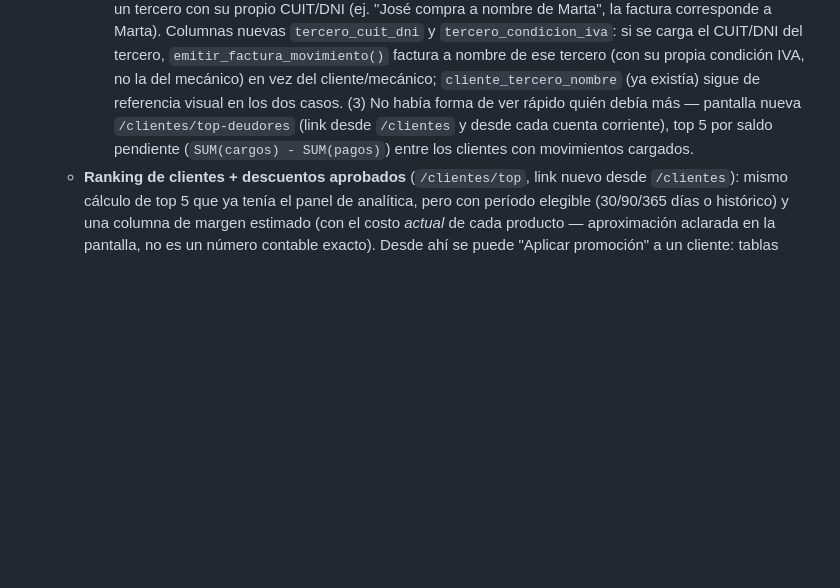
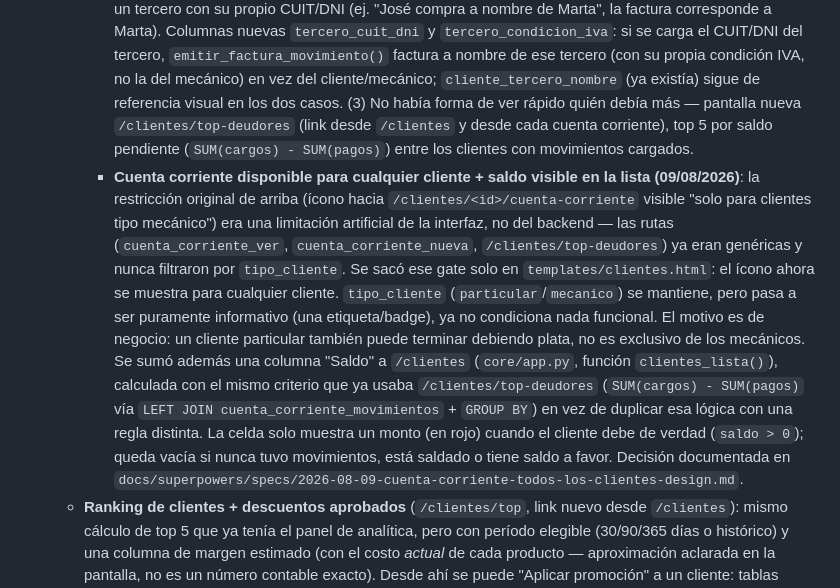
Before and after one commit to celescaa/frenos_embragues_app, a Markdown page: CLAUDE.md, the part around the change. Rendered like a GitHub page; blank space fills up the shorter version.

Commit message:
Actualizar CLAUDE.md: cuenta corriente ya no depende de tipo_cliente
Documenta, como sub-bullet nuevo fechado (siguiendo la convención ya
usada en el archivo de preservar la historia y agregar correcciones
como notas aparte), que la restricción "solo para clientes tipo
mecánico" del icono de cuenta corriente en /clientes se sacó — era
una limitación de la interfaz, no del backend — y que se sumó una
columna Saldo a /clientes reusando el mismo cálculo que ya tenía
/clientes/top-deudores.

```diff
--- a/CLAUDE.md
+++ b/CLAUDE.md
@@ -607,6 +607,27 @@ Agregado después:
       desde cada cuenta corriente), top 5 por saldo pendiente
       (`SUM(cargos) - SUM(pagos)`) entre los clientes con movimientos
       cargados.
+    - **Cuenta corriente disponible para cualquier cliente + saldo visible
+      en la lista (09/08/2026)**: la restricción original de arriba (ícono
+      hacia `/clientes/<id>/cuenta-corriente` visible "solo para clientes
+      tipo mecánico") era una limitación artificial de la interfaz, no del
+      backend — las rutas (`cuenta_corriente_ver`, `cuenta_corriente_nueva`,
+      `/clientes/top-deudores`) ya eran genéricas y nunca filtraron por
+      `tipo_cliente`. Se sacó ese gate solo en `templates/clientes.html`: el
+      ícono ahora se muestra para cualquier cliente. `tipo_cliente`
+      (`particular`/`mecanico`) se mantiene, pero pasa a ser puramente
+      informativo (una etiqueta/badge), ya no condiciona nada funcional. El
+      motivo es de negocio: un cliente particular también puede terminar
+      debiendo plata, no es exclusivo de los mecánicos. Se sumó además una
+      columna "Saldo" a `/clientes` (`core/app.py`, función
+      `clientes_lista()`), calculada con el mismo criterio que ya usaba
+      `/clientes/top-deudores` (`SUM(cargos) - SUM(pagos)` vía
+      `LEFT JOIN cuenta_corriente_movimientos` + `GROUP BY`) en vez de
+      duplicar esa lógica con una regla distinta. La celda solo muestra un
+      monto (en rojo) cuando el cliente debe de verdad (`saldo > 0`); queda
+      vacía si nunca tuvo movimientos, está saldado o tiene saldo a favor.
+      Decisión documentada en
+      `docs/superpowers/specs/2026-08-09-cuenta-corriente-todos-los-clientes-design.md`.
   - **Ranking de clientes + descuentos aprobados** (`/clientes/top`, link
     nuevo desde `/clientes`): mismo cálculo de top 5 que ya tenía el panel
     de analítica, pero con período elegible (30/90/365 días o histórico) y
```
